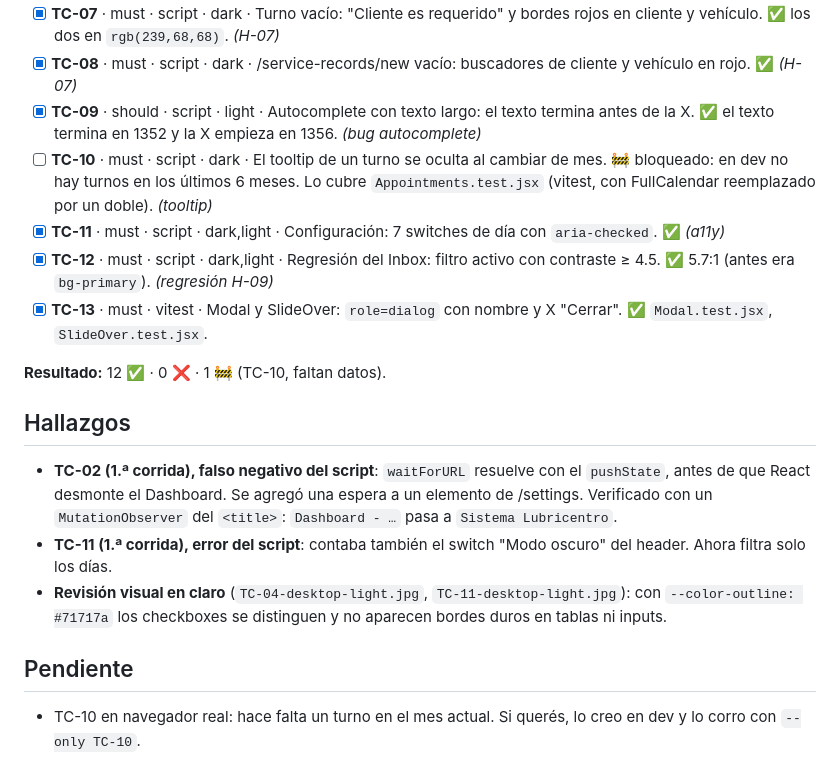
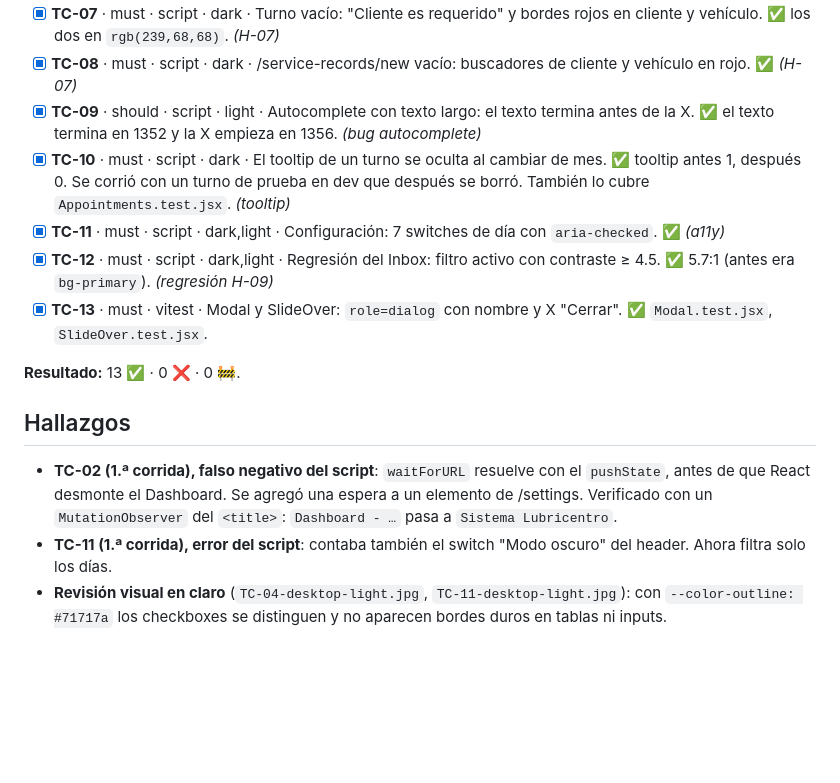
Before and after one commit to facundoosti/lubricentro, a Markdown page: docs/qa/2026-11-06-pendientes-quick-fix.md, the part around the change. GitHub-like rendering; blank space fills up the shorter version.

Commit message:
chore: QA visual TC-10 ejecutado con turno de prueba en dev
Co-Authored-By: Claude Opus 5.5 <noreply@anthropic.com>
Claude-Session: https://claude.ai/code/session_01UKGe3X2auaGEvCjzX1P9mu

```diff
--- a/docs/qa/2026-11-06-pendientes-quick-fix.md
+++ b/docs/qa/2026-11-06-pendientes-quick-fix.md
@@ -14,17 +14,14 @@ Script: `docs/qa/2026-11-06-pendientes-quick-fix.qa.mjs` · evidencia: `tmp/qa/p
 - [x] **TC-07** · must · script · dark · Turno vacío: "Cliente es requerido" y bordes rojos en cliente y vehículo. ✅ los dos en `rgb(239,68,68)`. *(H-07)*
 - [x] **TC-08** · must · script · dark · /service-records/new vacío: buscadores de cliente y vehículo en rojo. ✅ *(H-07)*
 - [x] **TC-09** · should · script · light · Autocomplete con texto largo: el texto termina antes de la X. ✅ el texto termina en 1352 y la X empieza en 1356. *(bug autocomplete)*
-- [ ] **TC-10** · must · script · dark · El tooltip de un turno se oculta al cambiar de mes. 🚧 bloqueado: en dev no hay turnos en los últimos 6 meses. Lo cubre `Appointments.test.jsx` (vitest, con FullCalendar reemplazado por un doble). *(tooltip)*
+- [x] **TC-10** · must · script · dark · El tooltip de un turno se oculta al cambiar de mes. ✅ tooltip antes 1, después 0. Se corrió con un turno de prueba en dev que después se borró. También lo cubre `Appointments.test.jsx`. *(tooltip)*
 - [x] **TC-11** · must · script · dark,light · Configuración: 7 switches de día con `aria-checked`. ✅ *(a11y)*
 - [x] **TC-12** · must · script · dark,light · Regresión del Inbox: filtro activo con contraste ≥ 4.5. ✅ 5.7:1 (antes era `bg-primary`). *(regresión H-09)*
 - [x] **TC-13** · must · vitest · Modal y SlideOver: `role=dialog` con nombre y X "Cerrar". ✅ `Modal.test.jsx`, `SlideOver.test.jsx`.
 
-**Resultado:** 12 ✅ · 0 ❌ · 1 🚧 (TC-10, faltan datos).
+**Resultado:** 13 ✅ · 0 ❌ · 0 🚧.
 
 ## Hallazgos
 - **TC-02 (1.ª corrida), falso negativo del script**: `waitForURL` resuelve con el `pushState`, antes de que React desmonte el Dashboard. Se agregó una espera a un elemento de /settings. Verificado con un `MutationObserver` del `<title>`: `Dashboard - …` pasa a `Sistema Lubricentro`.
 - **TC-11 (1.ª corrida), error del script**: contaba también el switch "Modo oscuro" del header. Ahora filtra solo los días.
 - **Revisión visual en claro** (`TC-04-desktop-light.jpg`, `TC-11-desktop-light.jpg`): con `--color-outline: #71717a` los checkboxes se distinguen y no aparecen bordes duros en tablas ni inputs.
-
-## Pendiente
-- TC-10 en navegador real: hace falta un turno en el mes actual. Si querés, lo creo en dev y lo corro con `--only TC-10`.
```
